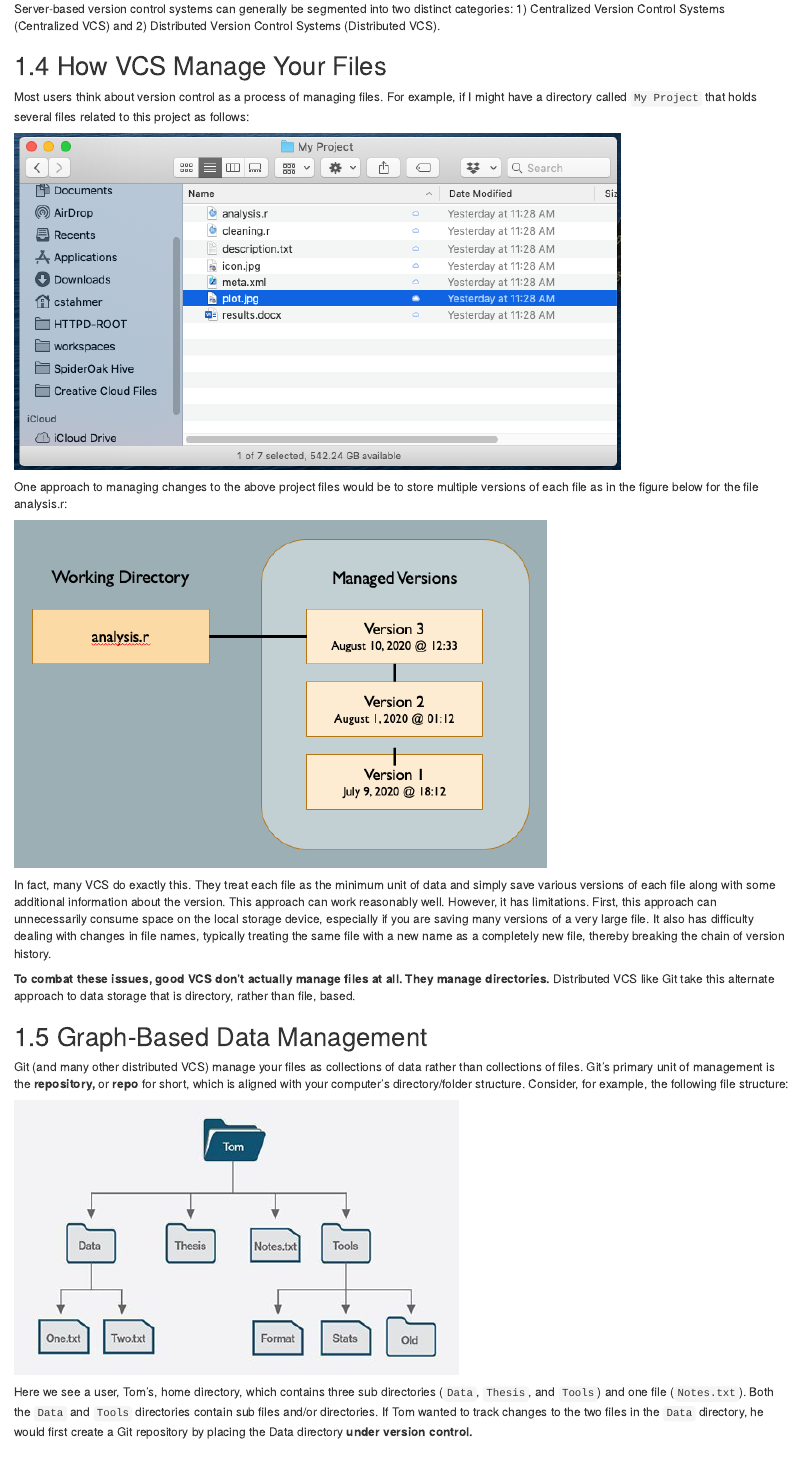
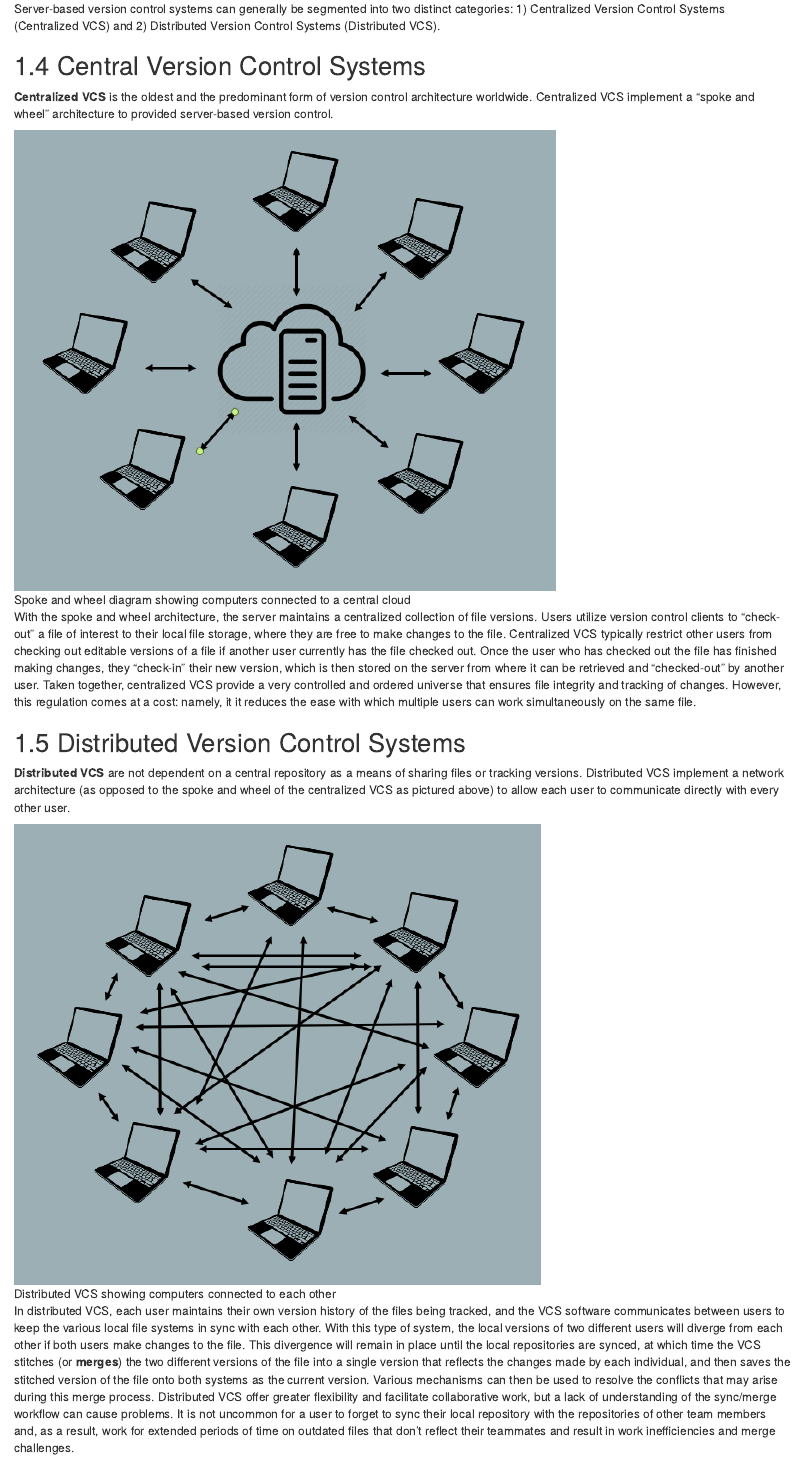
Before and after one commit to ucdavisdatalab/workshop_introduction_to_version_control, an R Markdown document (02_what-is-version-control.Rmd): the page in a window 1100 px wide, from 1840 px down before the commit and from 1880 px down after it, so that both start at the same text. Rendered offline with R 4.5, knitr and Pandoc, with nearby package versions; drawn as R Markdown's standard HTML page in place of the format the file asks for.

Commit message:
adding back information about different vcs varieties

```diff
--- a/02_what-is-version-control.Rmd
+++ b/02_what-is-version-control.Rmd
@@ -86,3 +87,49 @@ Server-based version control systems can generally be segmented into two
 distinct categories: 1) Centralized Version Control Systems (Centralized VCS)
 and 2) Distributed Version Control Systems (Distributed VCS).
 
+## Central Version Control Systems
+
+**Centralized VCS** is the oldest and the predominant form of version control
+architecture worldwide. Centralized VCS implement a "spoke and wheel" architecture
+to provided server-based version control.
+
+![Spoke and wheel diagram showing computers connected to a central cloud](`r url3`)
+
+With the spoke and wheel architecture, the server maintains a centralized
+collection of file versions. Users utilize version control clients to "check-out"
+a file of interest to their local file storage, where they are free to make changes
+to the file. Centralized VCS typically restrict other users from checking out
+editable versions of a file if another user currently has the file checked out.
+Once the user who has checked out the file has finished making changes, they
+"check-in" their new version, which is then stored on the server from where it
+can be retrieved and "checked-out" by another user. Taken together, centralized
+VCS provide a very controlled and ordered universe that ensures file integrity
+and tracking of changes. However, this regulation comes at a cost: namely, it
+it reduces the ease with which multiple users can work simultaneously on the
+same file.
+
+## Distributed Version Control Systems
+
+**Distributed VCS** are not dependent on a central repository as a means of sharing
+files or tracking versions. Distributed VCS implement a network architecture (as
+opposed to the spoke and wheel of the centralized VCS as pictured above) to allow
+each user to communicate directly with every other user.
+
+![Distributed VCS showing computers connected to each other](`r url4`)
+
+In distributed VCS, each user maintains their own version history of the files
+being tracked, and the VCS software communicates between users to keep the
+various local file systems in sync with each other. With this type of system,
+the local versions of two different users will diverge from each other if both
+users make changes to the file. This divergence will remain in place until the
+local repositories are synced, at which time the VCS stitches (or **merges**) the
+two different versions of the file into a single version that reflects the
+changes made by each individual, and then saves the stitched version of the file
+onto both systems as the current version. Various mechanisms can then be used to
+resolve the conflicts that may arise during this merge process. Distributed VCS
+offer greater flexibility and facilitate collaborative work, but a lack of
+understanding of the sync/merge workflow can cause problems. It is not uncommon
+for a user to forget to sync their local repository with the repositories of
+other team members and, as a result, work for extended periods of time on
+outdated files that don't reflect their teammates and result in work
+inefficiencies and merge challenges.
@@ -89,15 +158,15 @@ and 2) Distributed Version Control Systems (Distributed VCS).
 ## How VCS Manage Your Files
 
 Most users think about version control as a process of managing files. For
-example, if I might have a directory called `My Project` that holds several files
+example, you might have a directory called `My Project` that holds several files
 related to this project as follows:
 
-![](`r url9`)
+![A finder window with different files related to a project](`r url9`)
 
 One approach to managing changes to the above project files would be to store
-multiple versions of each file as in the figure below for the file analysis.r:
+multiple versions of each file as in the figure below for the file `analysis.r`:
 
-![](`r url10`)
+![Diagram of analysis.r in a working directory referenced to its versions](`r url10`)
 
 In fact, many VCS do exactly this. They treat each file as the minimum unit of
 data and simply save various versions of each file along with some additional
```
Also changed, not shown: 02_what-is-version-control.Rmd (43 more changed lines).
